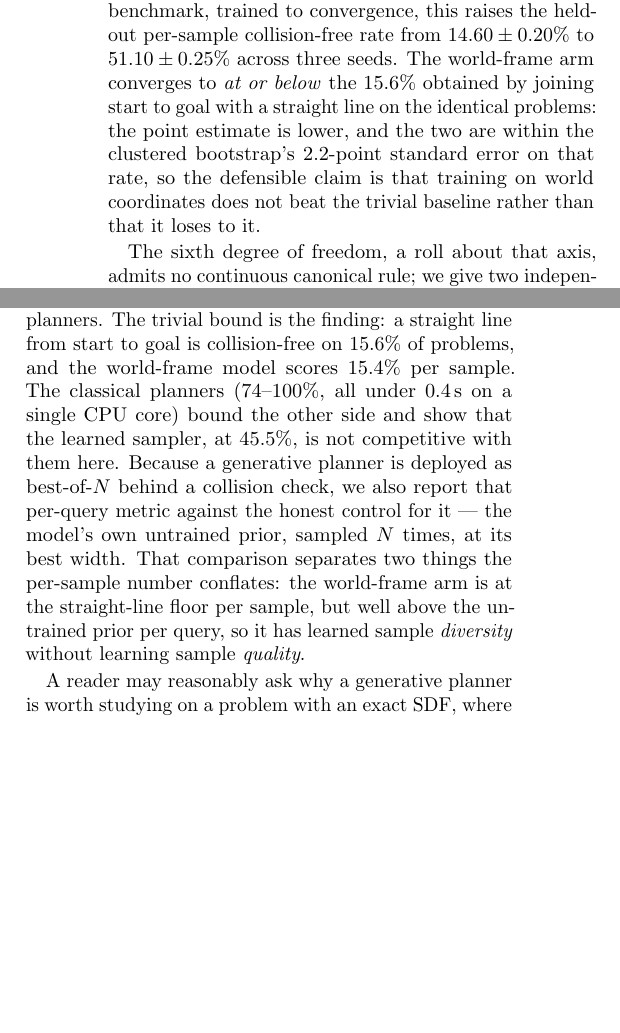
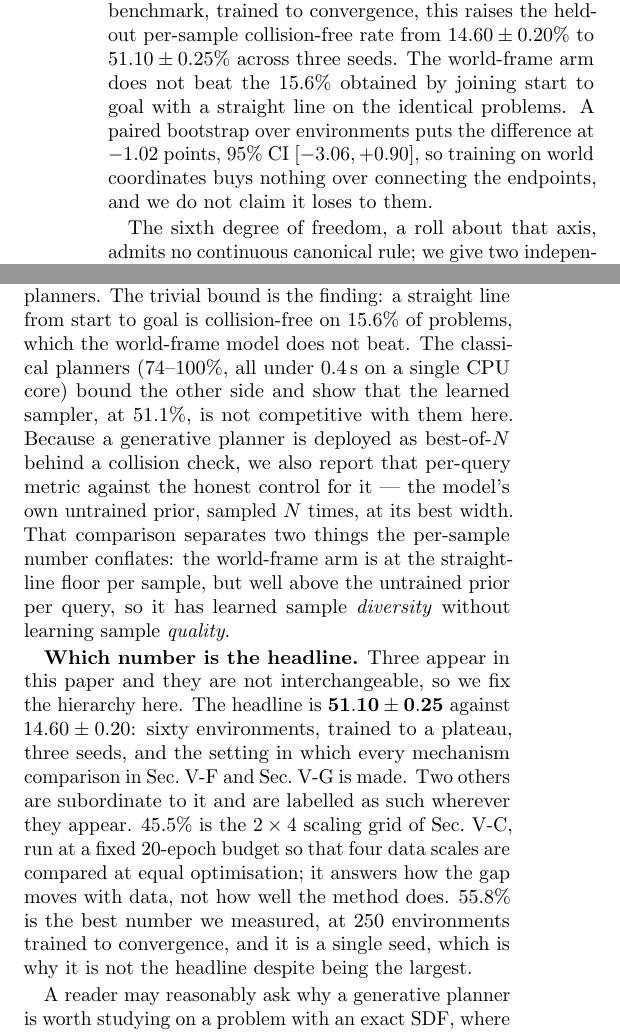
Before and after one commit to AndreaSevincel/PointMass3D, a LaTeX paper (paper.tex): two parts of the columns of pages 1 and 2 of 19 before the commit and two parts of the columns of pages 1 and 2 of 20 after it, joined at a grey line, cut so that both start at the same text, the shorter picture padded with empty space. Compiled offline with pdfLaTeX.

Commit message:
ok error

```diff
--- a/paper.tex
+++ b/paper.tex
@@ -109,11 +109,11 @@ removes five of the six degrees of freedom of $\SE$ exactly, at initialisation,
 at no computational cost. On a cluttered 3D point-mass benchmark, trained to
 convergence, this raises the held-out per-sample collision-free rate from
 $14.60\pm0.20\%$ to $51.10\pm0.25\%$ across three seeds. The world-frame arm
-converges to \emph{at or below} the $15.6\%$ obtained by joining start to goal
-with a straight line on the identical problems: the point estimate is lower, and
-the two are within the clustered bootstrap's $2.2$-point standard error on that
-rate, so the defensible claim is that training on world coordinates does not beat
-the trivial baseline rather than that it loses to it.
+does not beat the $15.6\%$ obtained by joining start to goal with a straight line
+on the identical problems. A paired bootstrap over environments puts the
+difference at $-1.02$ points, $95\%$ CI $[-3.06, +0.90]$, so training on world
+coordinates buys nothing over connecting the endpoints, and we do not claim it
+loses to them.
 
 The sixth degree of freedom, a roll about that axis, admits no continuous
 canonical rule; we give two independent obstructions, one topological and one
@@ -243,9 +243,9 @@ our own contribution.} A collision-free rate is
 uninterpretable on a new benchmark, so we measure, on the identical $500$ held-out
 problems, both a trivial lower bound and four classical planners. The trivial
 bound is the finding: a straight line from start to goal is collision-free on
-$15.6\%$ of problems, and the world-frame model scores $15.4\%$ per sample. The
+$15.6\%$ of problems, which the world-frame model does not beat. The
 classical planners ($74$--$100\%$, all under $0.4$\,s on a single CPU core) bound
-the other side and show that the learned sampler, at $45.5\%$, is not competitive
+the other side and show that the learned sampler, at $51.1\%$, is not competitive
 with them here. Because a generative planner is deployed as best-of-$N$ behind a
 collision check, we also report that per-query metric against the honest control
 for it --- the model's own untrained prior, sampled $N$ times, at its best width.
@@ -253,6 +253,19 @@ That comparison separates two things the per-sample number conflates: the
 world-frame arm is at the straight-line floor per sample, but well above the
 untrained prior per query, so it has learned sample \emph{diversity} without
 learning sample \emph{quality}.
+
+\textbf{Which number is the headline.} Three appear in this paper and they are
+not interchangeable, so we fix the hierarchy here. The headline is
+$\mathbf{51.10\pm0.25}$ against $14.60\pm0.20$: sixty environments, trained to a
+plateau, three seeds, and the setting in which every mechanism comparison in
+Sec.~\ref{sec:arch} and Sec.~\ref{sec:localgeom} is made. Two others are
+subordinate to it and are labelled as such wherever they appear.
+$45.5\%$ is the $2\times4$ scaling grid of Sec.~\ref{sec:scaling}, run at a
+fixed $20$-epoch budget so that four data scales are compared at equal
+optimisation; it answers how the gap moves with data, not how well the method
+does. $55.8\%$ is the best number we measured, at $250$ environments trained to
+convergence, and it is a single seed, which is why it is not the headline
+despite being the largest.
 
 A reader may reasonably ask why a generative planner is worth studying on a
 problem with an exact SDF, where RRT-Connect solves essentially everything in a
```
Also changed, not shown: paper.pdf, paper.tex (22 more changed lines), 1 other file.
